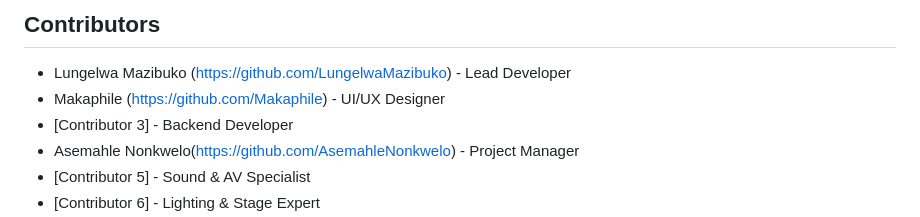
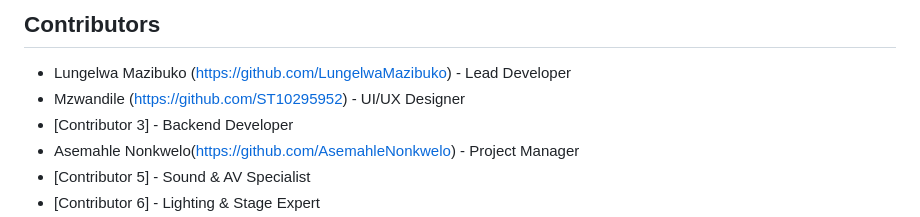
Before and after one commit to LungelwaMazibuko/101Programmers-EmpireHouse-Website, a Markdown page: README.md, the part around the change. Rendered like a GitHub page.

```diff
--- a/README.md
+++ b/README.md
@@ -62,7 +62,7 @@ npm start
 
 
 - Lungelwa Mazibuko (https://github.com/LungelwaMazibuko) - Lead Developer
-- Makaphile (https://github.com/Makaphile) - UI/UX Designer
+- Mzwandile (https://github.com/ST10295952) - UI/UX Designer
 - [Contributor 3] - Backend Developer
 - Asemahle Nonkwelo(https://github.com/AsemahleNonkwelo) - Project Manager
 - [Contributor 5] - Sound & AV Specialist
```
